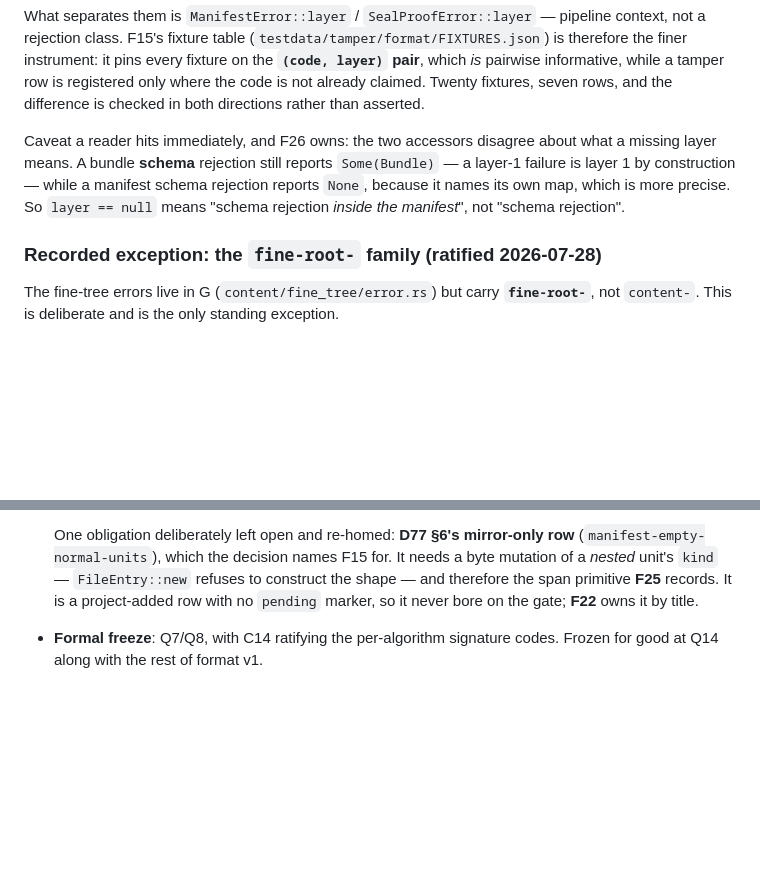
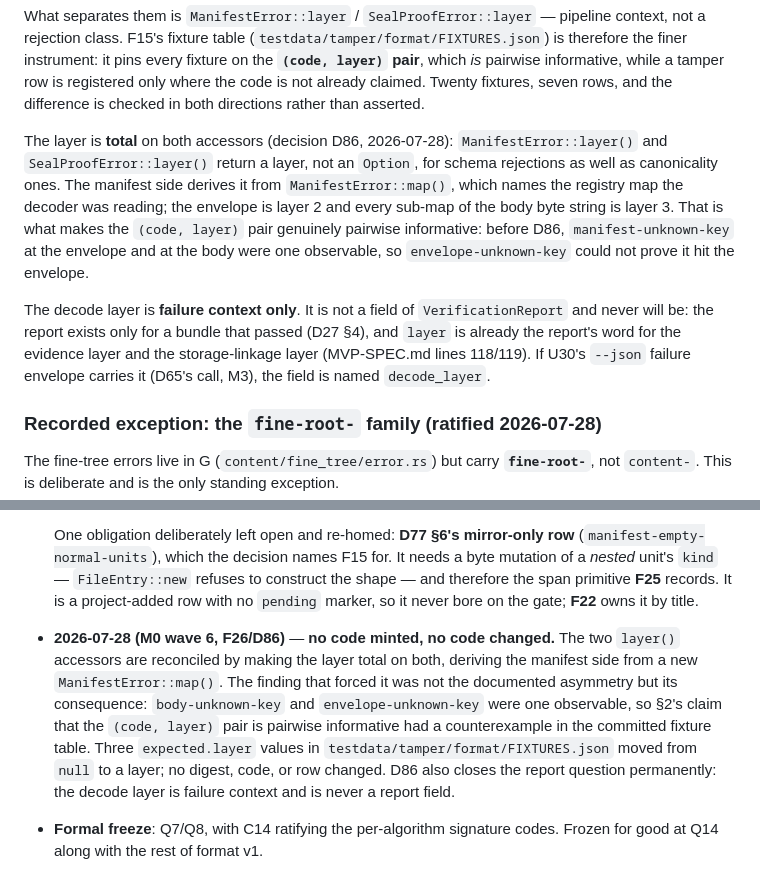
Before and after one commit to aed900/antseal, a Markdown page: docs/testing/error-code-contract.md, 2 parts joined by grey strips. GitHub-like rendering; blank space fills up the shorter version.

Commit message:
F26 (4/6): the three prose homes of the old caveat
D86 §§7.3, 7.4. error-code-contract §2's F26 caveat is replaced by the
total-layer statement plus Decision A (the decode layer is failure context
and is never a VerificationReport field; if U30's failure envelope carries
it, the field is decode_layer — 'layer' is reserved permanently for the
evidence and storage-linkage layers, MVP-SPEC.md lines 118/119). A new
dated changelog entry is appended; F15's entry is left as history.

testdata/tamper/format/README.md's expected.layer bullet now states the
surface rule. The 'pairwise informative across the layer' sentence lower
in that file becomes true as written and needs no edit.

Grepped for the old rule repo-wide: the only remaining statements are in
TODO.md and tasks/F.md, which the orchestrator and the planners own.

```diff
--- a/docs/testing/error-code-contract.md
+++ b/docs/testing/error-code-contract.md
@@ -89,12 +89,22 @@ informative, while a tamper row is registered only where the code is not
 already claimed. Twenty fixtures, seven rows, and the difference is checked
 in both directions rather than asserted.
 
-Caveat a reader hits immediately, and F26 owns: the two accessors disagree
-about what a missing layer means. A bundle **schema** rejection still
-reports `Some(Bundle)` — a layer-1 failure is layer 1 by construction — while
-a manifest schema rejection reports `None`, because it names its own map,
-which is more precise. So `layer == null` means "schema rejection *inside the
-manifest*", not "schema rejection".
+The layer is **total** on both accessors (decision D86, 2026-07-28):
+`ManifestError::layer()` and `SealProofError::layer()` return a layer, not
+an `Option`, for schema rejections as well as canonicality ones. The
+manifest side derives it from `ManifestError::map()`, which names the
+registry map the decoder was reading; the envelope is layer 2 and every
+sub-map of the body byte string is layer 3. That is what makes the
+`(code, layer)` pair genuinely pairwise informative: before D86,
+`manifest-unknown-key` at the envelope and at the body were one
+observable, so `envelope-unknown-key` could not prove it hit the envelope.
+
+The decode layer is **failure context only**. It is not a field of
+`VerificationReport` and never will be: the report exists only for a
+bundle that passed (D27 §4), and `layer` is already the report's word for
+the evidence layer and the storage-linkage layer (MVP-SPEC.md lines
+118/119). If U30's `--json` failure envelope carries it (D65's call, M3),
+the field is named `decode_layer`.
 
 ### Recorded exception: the `fine-root-` family (ratified 2026-07-28)
 
@@ -521,5 +531,17 @@ kebab-case id, and never edit an existing row's expected code.
   It is a project-added row with no `pending` marker, so it never bore on the
   gate; **F22** owns it by title.
 
+- **2026-07-28 (M0 wave 6, F26/D86)** — **no code minted, no code changed.**
+  The two `layer()` accessors are reconciled by making the layer total on
+  both, deriving the manifest side from a new `ManifestError::map()`. The
+  finding that forced it was not the documented asymmetry but its
+  consequence: `body-unknown-key` and `envelope-unknown-key` were one
+  observable, so §2's claim that the `(code, layer)` pair is pairwise
+  informative had a counterexample in the committed fixture table. Three
+  `expected.layer` values in `testdata/tamper/format/FIXTURES.json` moved
+  from `null` to a layer; no digest, code, or row changed. D86 also closes
+  the report question permanently: the decode layer is failure context and
+  is never a report field.
+
 - **Formal freeze**: Q7/Q8, with C14 ratifying the per-algorithm signature
   codes. Frozen for good at Q14 along with the rest of format v1.
```
Also changed, not shown: 1 other file.
